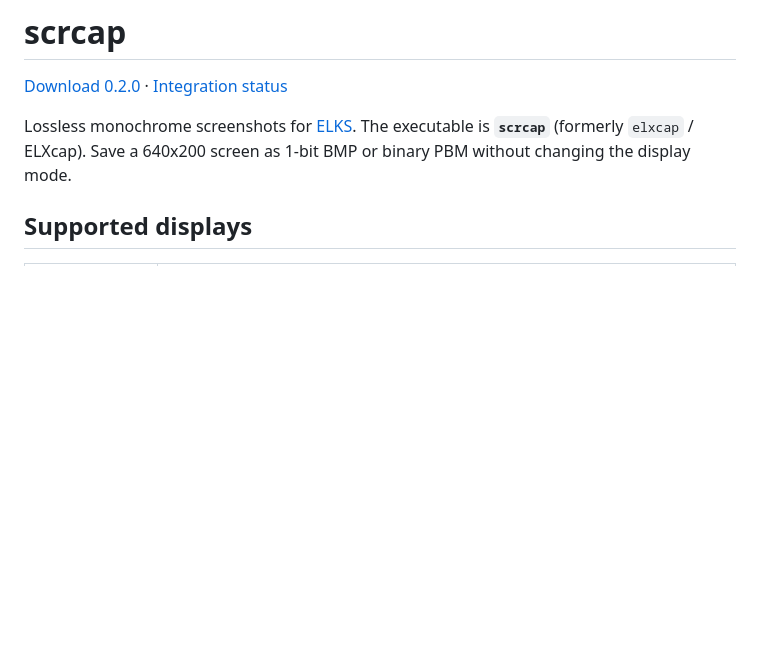
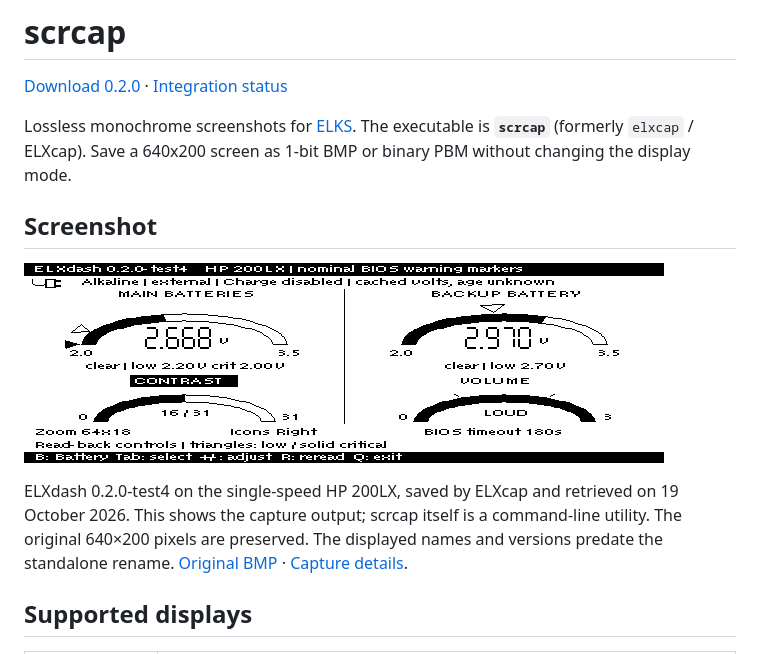
Before and after one commit to l00nix/ELKS-scrcap, a Markdown page: README.md, the part around the change. Rendered like a GitHub page; pictures changed too: docs/images/dash.png (added); blank space fills up the shorter version.

Commit message:
Add original HP hardware screenshot and capture provenance

```diff
--- a/README.md
+++ b/README.md
@@ -5,6 +5,17 @@
 Lossless monochrome screenshots for [ELKS](https://github.com/ghaerr/elks).
 The executable is **`scrcap`** (formerly `elxcap` / ELXcap).
 Save a 640x200 screen as 1-bit BMP or binary PBM without changing the display mode.
+
+## Screenshot
+
+![ELXcap screenshot of the ELXdash battery and display gauges](docs/images/dash.png)
+
+ELXdash 0.2.0-test4 on the single-speed HP 200LX, saved by ELXcap
+and retrieved on 19 October 2026. This shows the capture output;
+scrcap itself is a command-line utility.
+The original 640×200 pixels are preserved. The displayed names and versions predate
+the standalone rename. [Original BMP](docs/images/dash.bmp) ·
+[Capture details](docs/images/README.md).
 
 ## Supported displays
 
```
Also changed, not shown: docs/images/README.md (added, +17 -0 lines), 1 other file.
